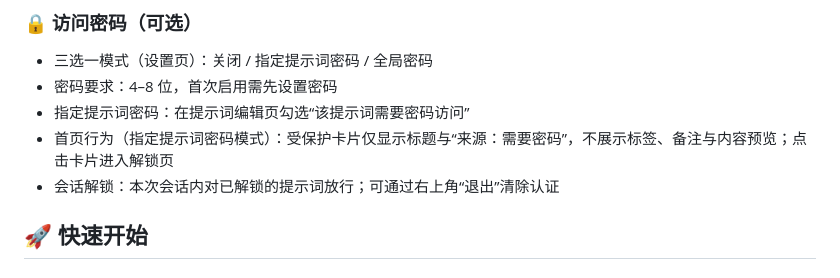
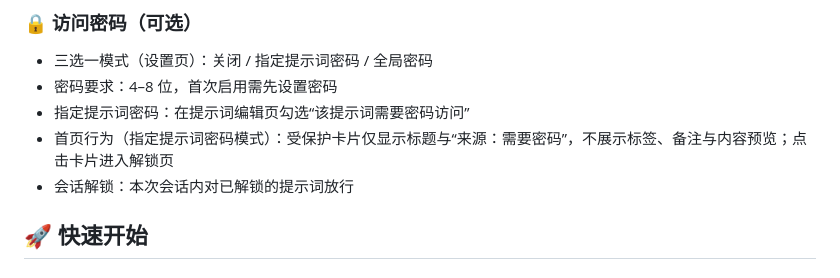
Before and after one commit to zhuchenyu2008/prompt-manage, a Markdown page: README.md, the part around the change. GitHub-like rendering.

```diff
--- a/README.md
+++ b/README.md
@@ -45,7 +45,7 @@
 - 密码要求：4–8 位，首次启用需先设置密码
 - 指定提示词密码：在提示词编辑页勾选“该提示词需要密码访问”
 - 首页行为（指定提示词密码模式）：受保护卡片仅显示标题与“来源：需要密码”，不展示标签、备注与内容预览；点击卡片进入解锁页
-- 会话解锁：本次会话内对已解锁的提示词放行；可通过右上角“退出”清除认证
+- 会话解锁：本次会话内对已解锁的提示词放行
 
 ## 🚀 快速开始
 
```
